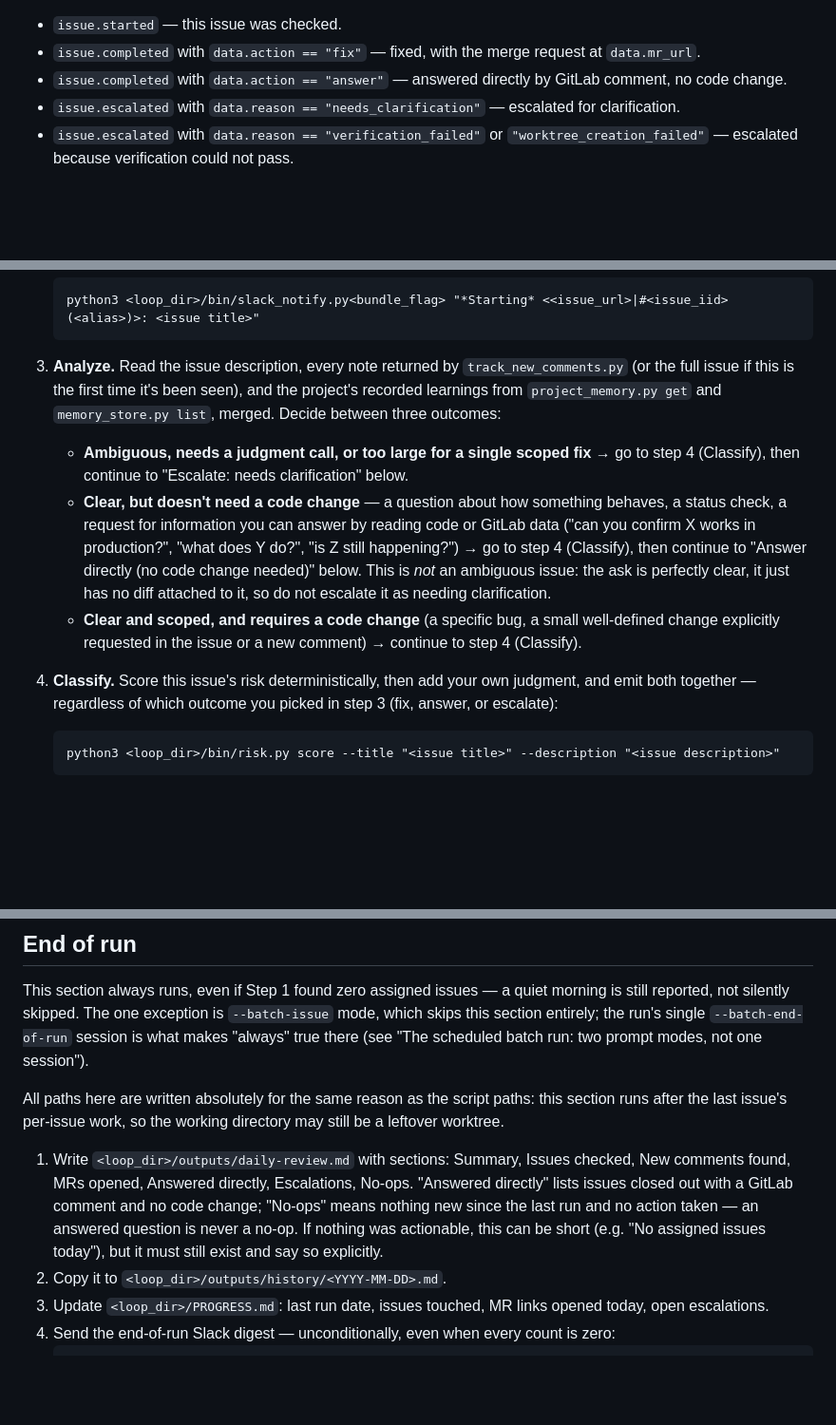
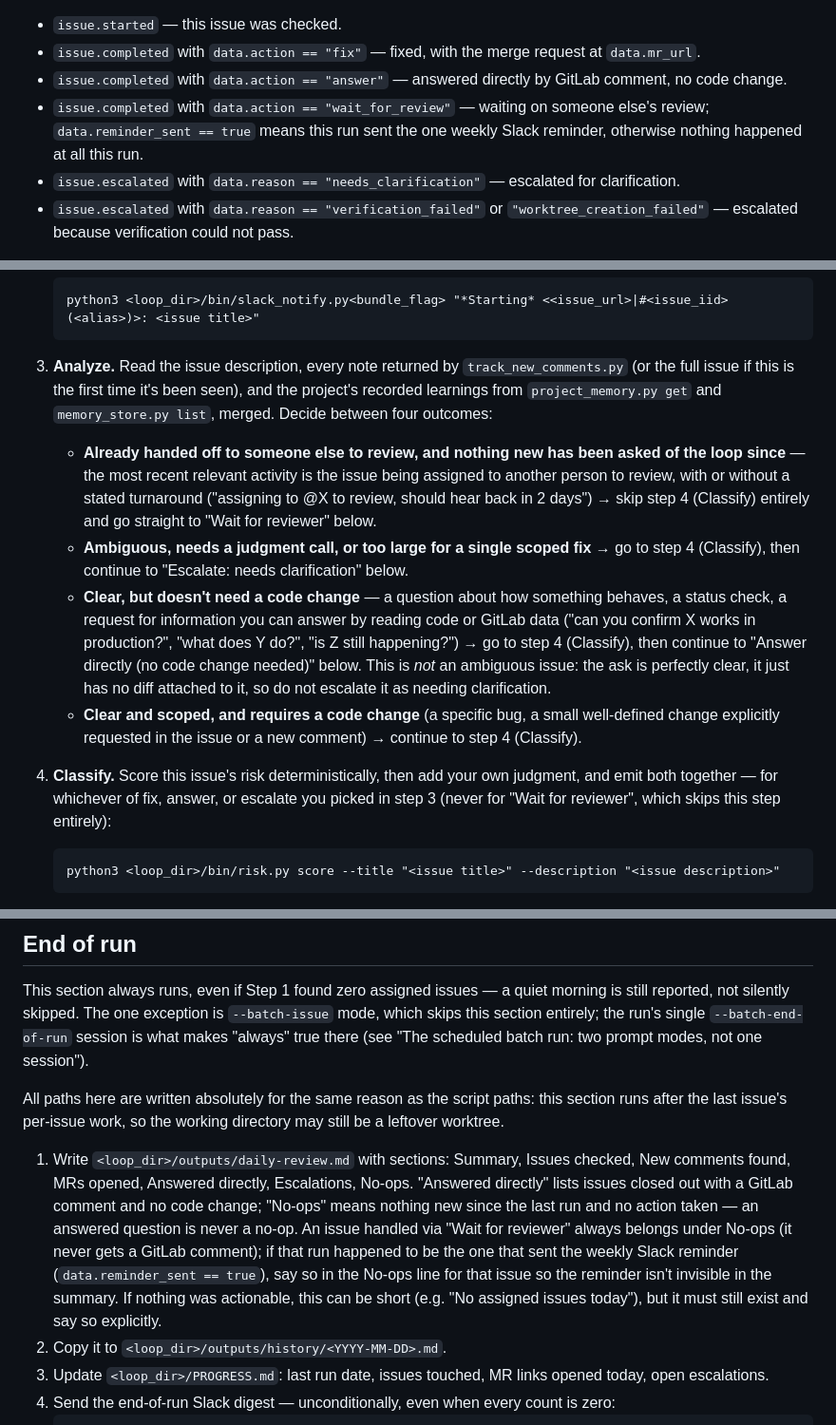
Before and after one commit to encoreshao/loop-engineering, a Markdown page: LOOPX_INSTRUCTIONS.md, 3 parts joined by grey strips. Shown at 95% size. Rendered like a GitHub page; blank space fills up the shorter version.

````diff
--- a/LOOPX_INSTRUCTIONS.md
+++ b/LOOPX_INSTRUCTIONS.md
@@ -24,6 +24,7 @@ A *scheduled* run no longer happens in a single agent session. `bin/gitlab_loop_
 - `issue.started` — this issue was checked.
 - `issue.completed` with `data.action == "fix"` — fixed, with the merge request at `data.mr_url`.
 - `issue.completed` with `data.action == "answer"` — answered directly by GitLab comment, no code change.
+- `issue.completed` with `data.action == "wait_for_review"` — waiting on someone else's review; `data.reminder_sent == true` means this run sent the one weekly Slack reminder, otherwise nothing happened at all this run.
 - `issue.escalated` with `data.reason == "needs_clarification"` — escalated for clarification.
 - `issue.escalated` with `data.reason == "verification_failed"` or `"worktree_creation_failed"` — escalated because verification could not pass.
 
@@ -111,12 +114,13 @@ python3 <loop_dir>/bin/events.py emit --type issue.started --run-id "$LOOP_RUN_I
    python3 <loop_dir>/bin/slack_notify.py<bundle_flag> "*Starting* <<issue_url>|#<issue_iid> (<alias>)>: <issue title>"
    ```
 
-3. **Analyze.** Read the issue description, every note returned by `track_new_comments.py` (or the full issue if this is the first time it's been seen), and the project's recorded learnings from `project_memory.py get` and `memory_store.py list`, merged. Decide between three outcomes:
+3. **Analyze.** Read the issue description, every note returned by `track_new_comments.py` (or the full issue if this is the first time it's been seen), and the project's recorded learnings from `project_memory.py get` and `memory_store.py list`, merged. Decide between four outcomes:
+   - **Already handed off to someone else to review, and nothing new has been asked of the loop since** — the most recent relevant activity is the issue being assigned to another person to review, with or without a stated turnaround ("assigning to @X to review, should hear back in 2 days") → skip step 4 (Classify) entirely and go straight to "Wait for reviewer" below.
    - **Ambiguous, needs a judgment call, or too large for a single scoped fix** → go to step 4 (Classify), then continue to "Escalate: needs clarification" below.
    - **Clear, but doesn't need a code change** — a question about how something behaves, a status check, a request for information you can answer by reading code or GitLab data ("can you confirm X works in production?", "what does Y do?", "is Z still happening?") → go to step 4 (Classify), then continue to "Answer directly (no code change needed)" below. This is *not* an ambiguous issue: the ask is perfectly clear, it just has no diff attached to it, so do not escalate it as needing clarification.
    - **Clear and scoped, and requires a code change** (a specific bug, a small well-defined change explicitly requested in the issue or a new comment) → continue to step 4 (Classify).
 
-4. **Classify.** Score this issue's risk deterministically, then add your own judgment, and emit both together — regardless of which outcome you picked in step 3 (fix, answer, or escalate):
+4. **Classify.** Score this issue's risk deterministically, then add your own judgment, and emit both together — for whichever of fix, answer, or escalate you picked in step 3 (never for "Wait for reviewer", which skips this step entirely):
    ```
    python3 <loop_dir>/bin/risk.py score --title "<issue title>" --description "<issue description>"
    ```
@@ -342,7 +380,7 @@ This section always runs, even if Step 1 found zero assigned issues — a quiet
 
 All paths here are written absolutely for the same reason as the script paths: this section runs after the last issue's per-issue work, so the working directory may still be a leftover worktree.
 
-1. Write `<loop_dir>/outputs/daily-review.md` with sections: Summary, Issues checked, New comments found, MRs opened, Answered directly, Escalations, No-ops. "Answered directly" lists issues closed out with a GitLab comment and no code change; "No-ops" means nothing new since the last run and no action taken — an answered question is never a no-op. If nothing was actionable, this can be short (e.g. "No assigned issues today"), but it must still exist and say so explicitly.
+1. Write `<loop_dir>/outputs/daily-review.md` with sections: Summary, Issues checked, New comments found, MRs opened, Answered directly, Escalations, No-ops. "Answered directly" lists issues closed out with a GitLab comment and no code change; "No-ops" means nothing new since the last run and no action taken — an answered question is never a no-op. An issue handled via "Wait for reviewer" always belongs under No-ops (it never gets a GitLab comment); if that run happened to be the one that sent the weekly Slack reminder (`data.reminder_sent == true`), say so in the No-ops line for that issue so the reminder isn't invisible in the summary. If nothing was actionable, this can be short (e.g. "No assigned issues today"), but it must still exist and say so explicitly.
 2. Copy it to `<loop_dir>/outputs/history/<YYYY-MM-DD>.md`.
 3. Update `<loop_dir>/PROGRESS.md`: last run date, issues touched, MR links opened today, open escalations.
 4. Send the end-of-run Slack digest — unconditionally, even when every count is zero:
````
Also changed, not shown: other parts of LOOPX_INSTRUCTIONS.md (+36 -0 lines), docs/tasks/gitlab-issue-loop.md (+1 -1 lines).
